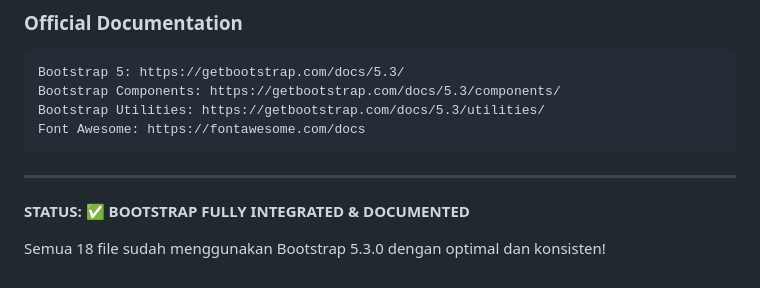
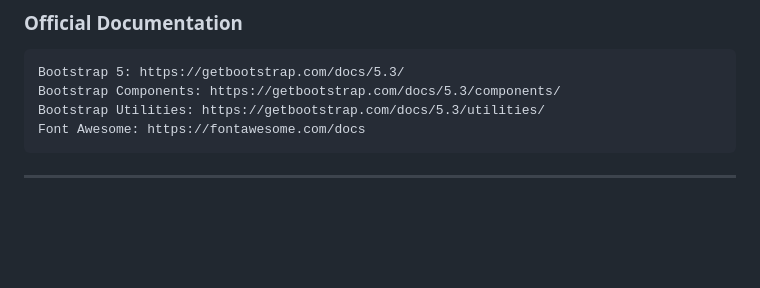
Before and after one commit to DarisFadlli33/Web-OOP-PHP, a Markdown page: BOOTSTRAP_VISUAL_REFERENCE.md, the part around one of its changes. Rendered like a GitHub page; blank space fills up the shorter version.

````diff
--- a/BOOTSTRAP_VISUAL_REFERENCE.md
+++ b/BOOTSTRAP_VISUAL_REFERENCE.md
@@ -294,7 +294,3 @@ Font Awesome: https://fontawesome.com/docs
 ```
 
 ---
-
-**STATUS: ✅ BOOTSTRAP FULLY INTEGRATED & DOCUMENTED**
-
-Semua 18 file sudah menggunakan Bootstrap 5.3.0 dengan optimal dan konsisten!
````
Also changed, not shown: other parts of BOOTSTRAP_VISUAL_REFERENCE.md (+12 -12 lines).
